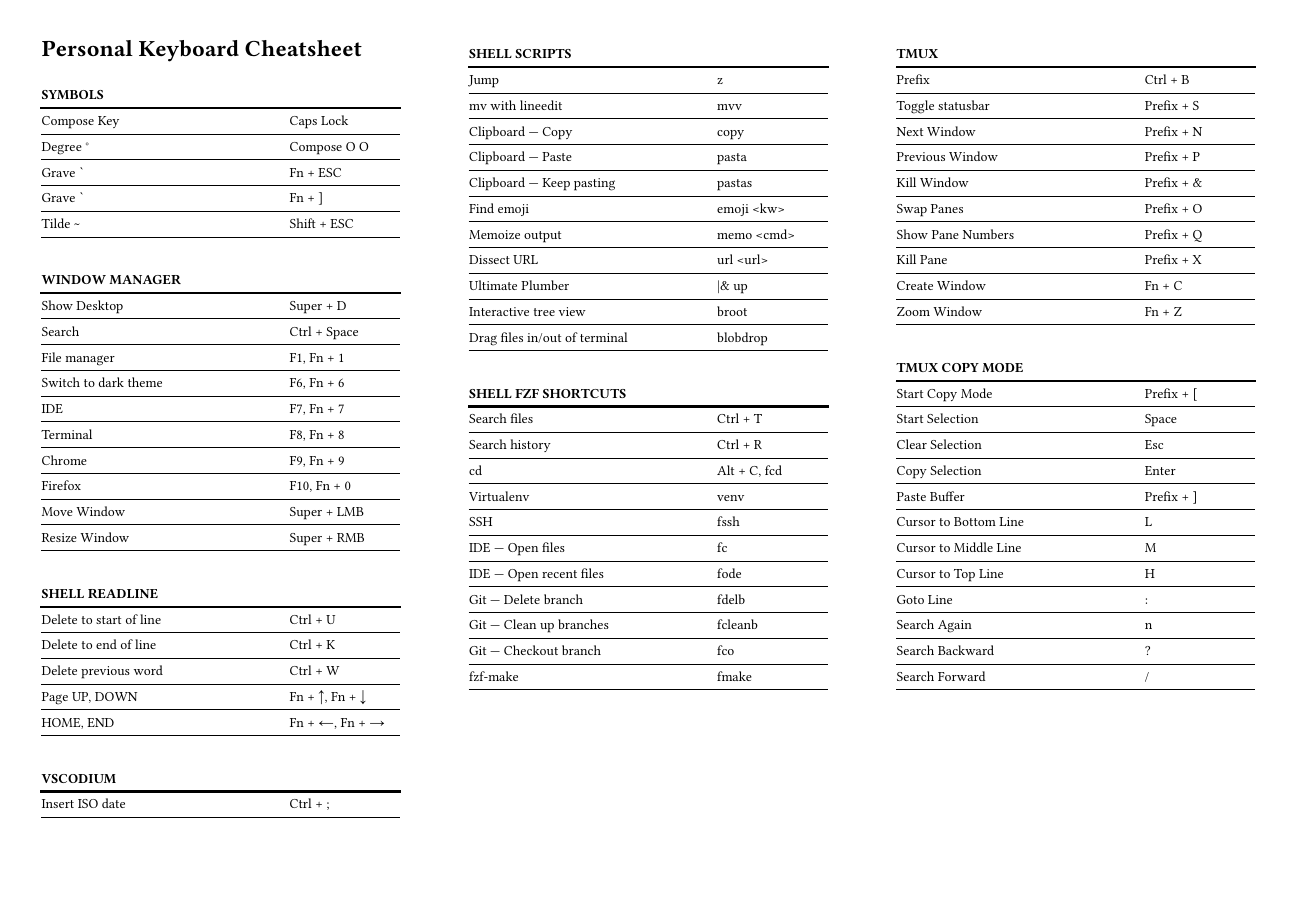
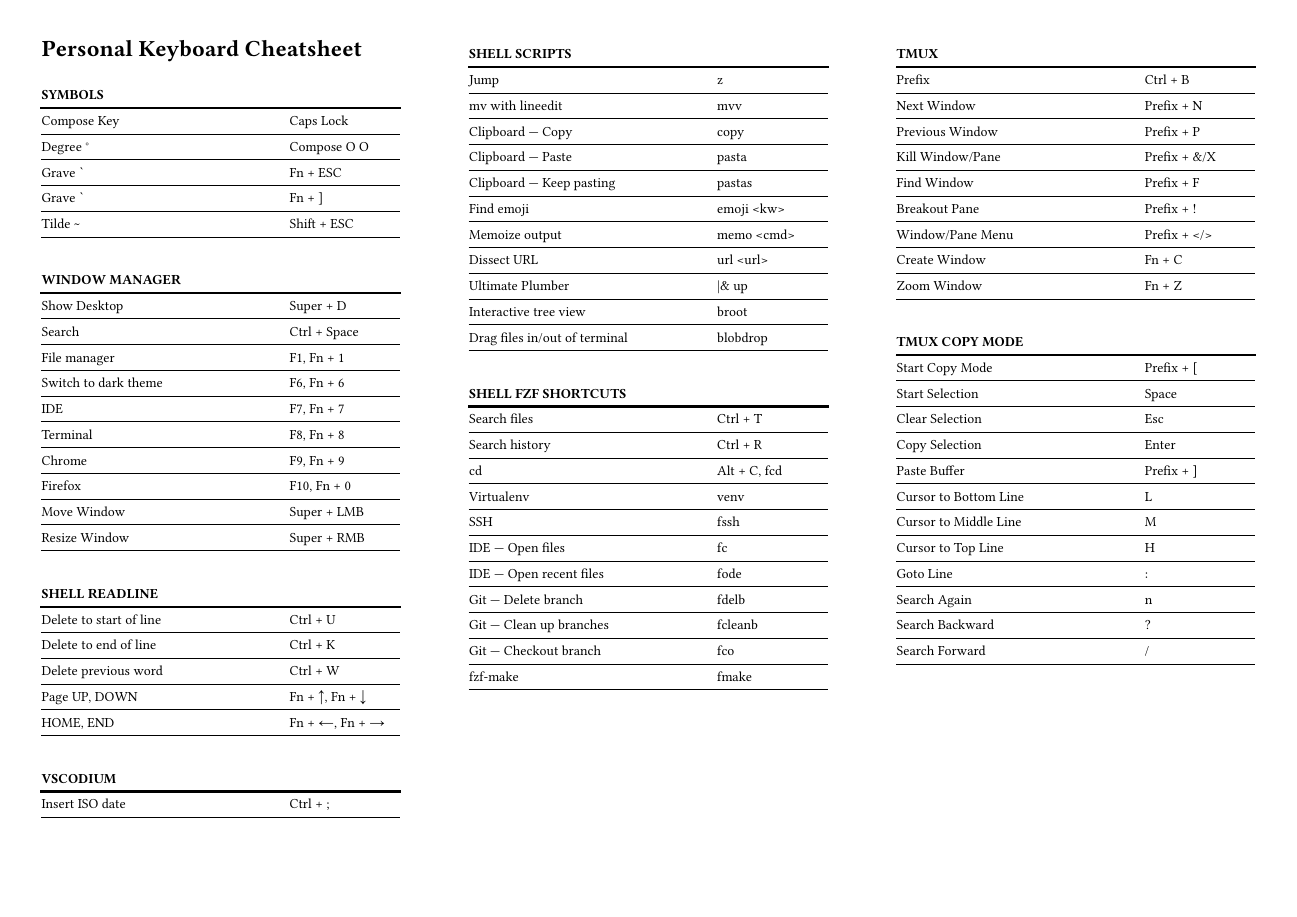
Before and after one commit to jo-m/dotfiles, a Typst document (cheatsheet.typ): the whole page. Compiled offline with Typst 0.15; a missing font is replaced by an installed copy or a similar font.

Commit message:
tmux shortcuts

```diff
--- a/cheatsheet.typ
+++ b/cheatsheet.typ
@@ -122,21 +122,16 @@
 
   #shortcut_section("Tmux", (
     ("Prefix", "Ctrl + B"),
-    ("Toggle statusbar", "Prefix + S"),
     // ("Create Window", "Prefix + C"),
     ("Next Window", "Prefix + N"),
     ("Previous Window", "Prefix + P"),
-    // ("Find Window", "Prefix + F"),
-    // ("Name Window", "Prefix + ,"),
-    ("Kill Window", "Prefix + &"),
-    ("Swap Panes", "Prefix + O"),
-    ("Show Pane Numbers", "Prefix + Q"),
-    ("Kill Pane", "Prefix + X"),
+    ("Kill Window/Pane", "Prefix + &/X"),
+    ("Find Window", "Prefix + F"),
+    ("Breakout Pane", "Prefix + !"),
+    ("Window/Pane Menu", "Prefix + </>"),
     ("Create Window", "Fn + C"), // Keyboard custom.
     ("Zoom Window", "Fn + Z"), // Keyboard custom.
   ))
-
-
 
   #shortcut_section("Tmux Copy Mode", (
     ("Start Copy Mode", "Prefix + ["),
```
Also changed, not shown: 1 other file.
